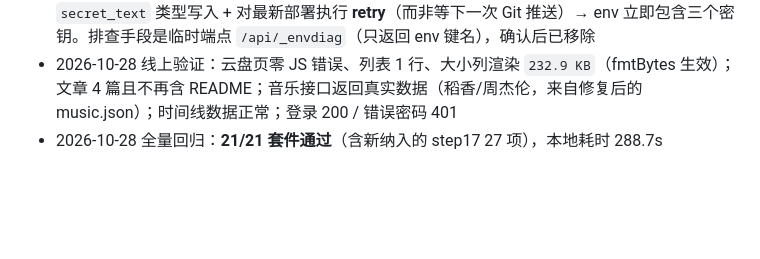
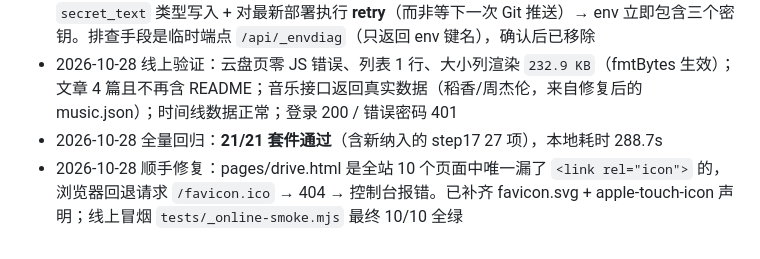
Before and after one commit to leiyihan-ren/my_blog_code, a Markdown page: PROGRESS.md, the part around the change. Rendered like a GitHub page; blank space fills up the shorter version.

Commit message:
docs: 记录 favicon 声明修复

```diff
--- a/PROGRESS.md
+++ b/PROGRESS.md
@@ -84,3 +84,4 @@
 - 2026-10-28 试错记录（新增，第 1 次即命中解法）：Pages 环境变量经 API 写入后，**Git 触发的新部署仍读不到 env**（实测 env 仅有 ASSETS/CF_PAGES_*/SITE_DATA）。解法：变量以 `secret_text` 类型写入 + 对最新部署执行 **retry**（而非等下一次 Git 推送）→ env 立即包含三个密钥。排查手段是临时端点 `/api/_envdiag`（只返回 env 键名），确认后已移除
 - 2026-10-28 线上验证：云盘页零 JS 错误、列表 1 行、大小列渲染 `232.9 KB`（fmtBytes 生效）；文章 4 篇且不再含 README；音乐接口返回真实数据（稻香/周杰伦，来自修复后的 music.json）；时间线数据正常；登录 200 / 错误密码 401
 - 2026-10-28 全量回归：**21/21 套件通过**（含新纳入的 step17 27 项），本地耗时 288.7s
+- 2026-10-28 顺手修复：pages/drive.html 是全站 10 个页面中唯一漏了 `<link rel="icon">` 的，浏览器回退请求 `/favicon.ico` → 404 → 控制台报错。已补齐 favicon.svg + apple-touch-icon 声明；线上冒烟 `tests/_online-smoke.mjs` 最终 10/10 全绿
```
